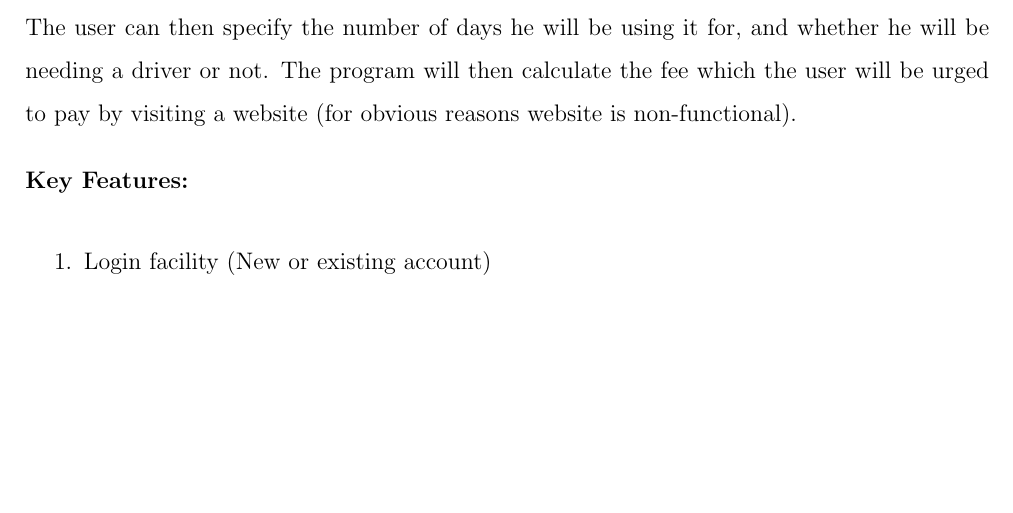
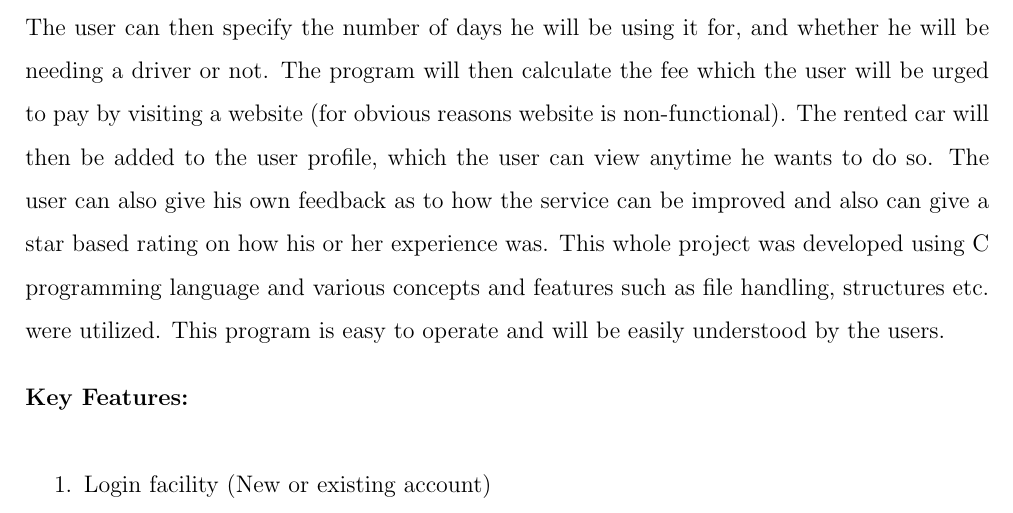
Before and after one commit to sarkarprasanna/C-Mini-Project, a LaTeX document (Abstract.tex): part of page 1 of 2, cut so that both start at the same text, the shorter picture padded with empty space. Compiled offline with LaTeX, dvips and Ghostscript.

Commit message:
Update Abstract.tex

```diff
--- a/Abstract.tex
+++ b/Abstract.tex
@@ -103,7 +103,7 @@
 We have designed a car rental system which lets the users choose any specific car model to rent. It also allows the users to give their feedback and rating based on the his or her experience.
 \newline
 \newline
-In this car rental system, the user can choose his desired car from a list of car models available. The user can then specify the number of days he will be using it for, and whether he will be needing a driver or not. The program will then calculate the fee which the user will be urged to pay by visiting a website (for obvious reasons website is non-functional).
+In this car rental system, the user can choose his desired car from a list of car models available. The user can then specify the number of days he will be using it for, and whether he will be needing a driver or not. The program will then calculate the fee which the user will be urged to pay by visiting a website (for obvious reasons website is non-functional). The rented car will then be added to the user profile, which the user can view anytime he wants to do so. The user can also give his own feedback as to how the service can be improved and also can give a star based rating on how his or her experience was. This whole project was developed using C programming language and various concepts and features such as file handling, structures etc. were utilized. This program is easy to operate and will be easily understood by the users.
 
 \noindent
 \textbf{Key Features:}
```
